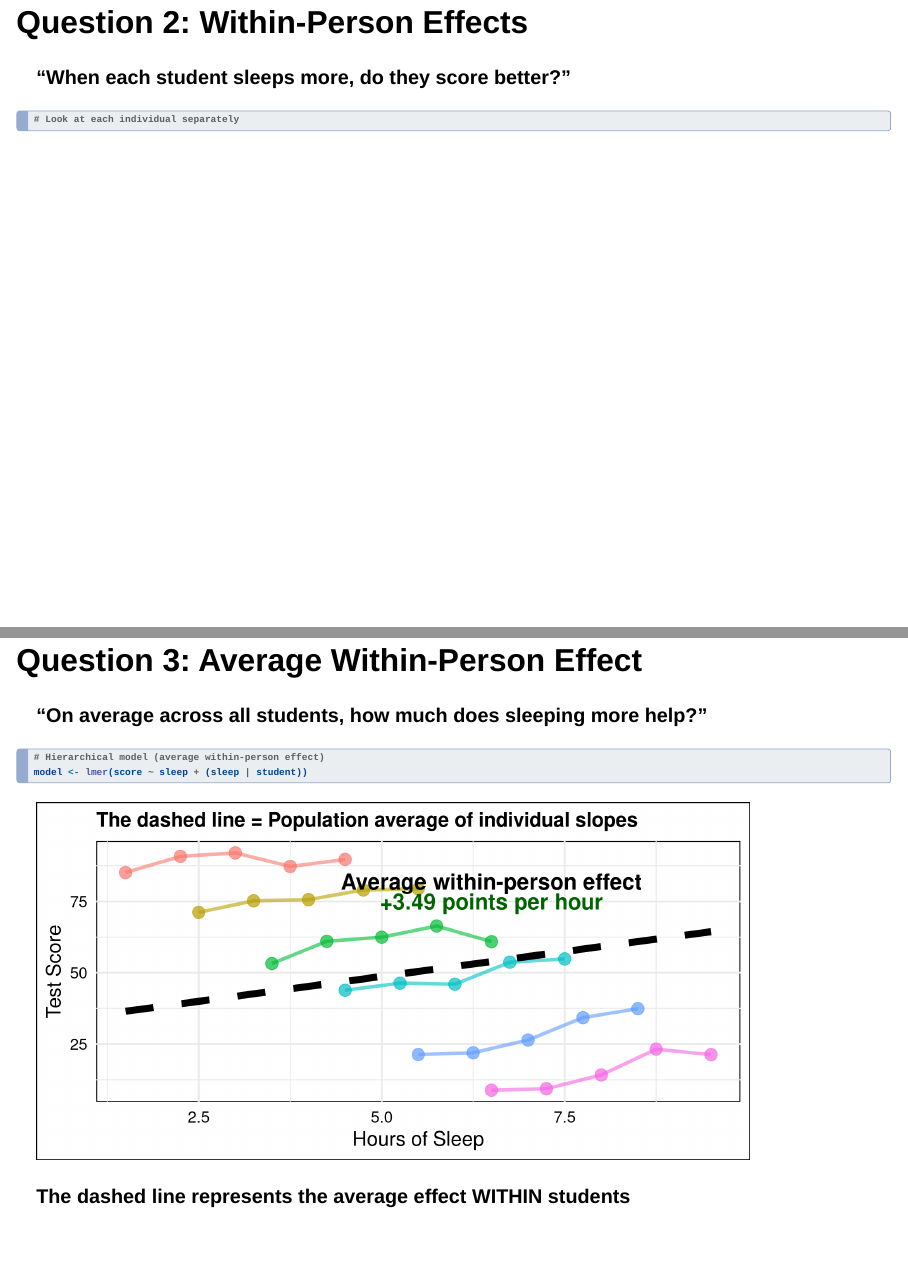
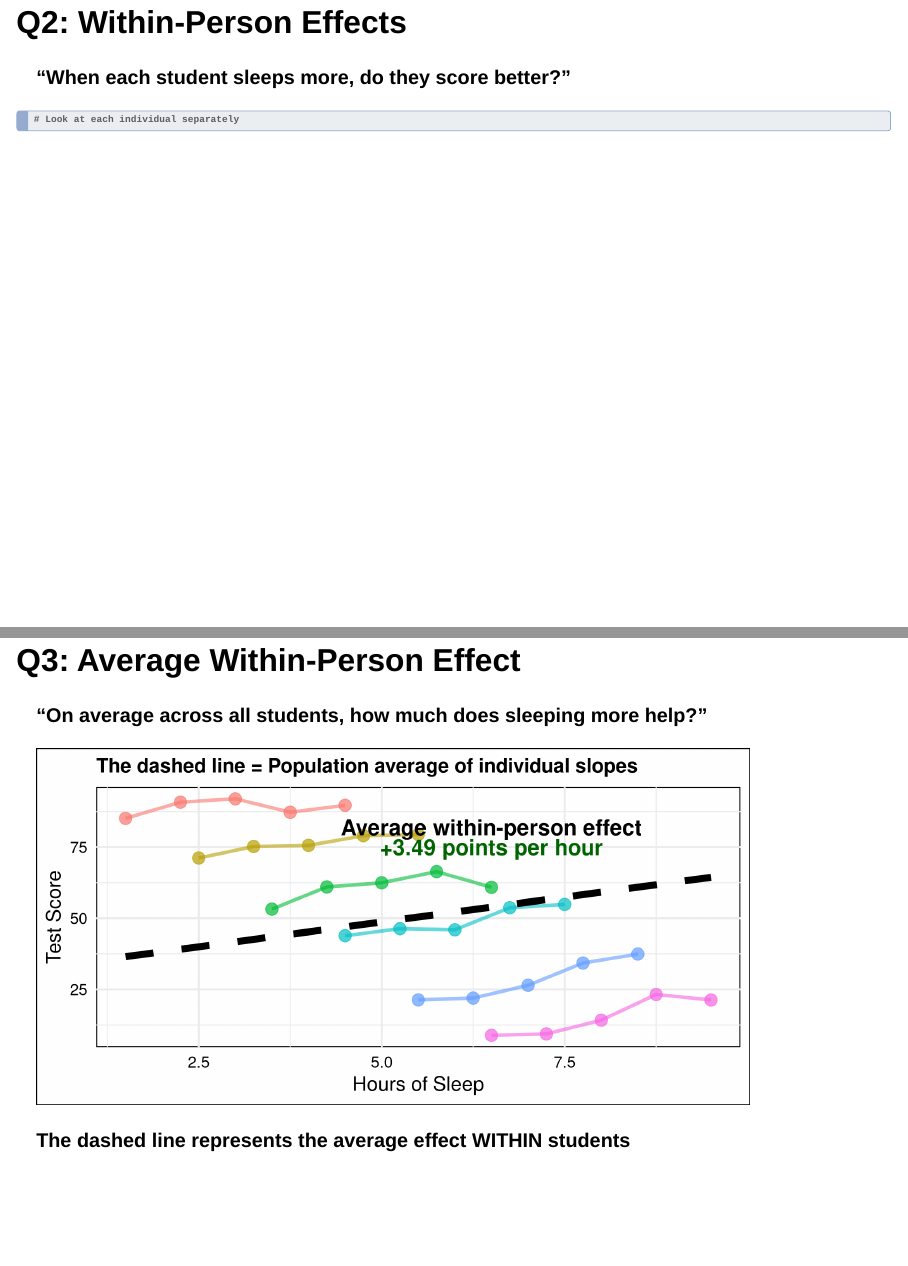
Before and after one commit to n8layman/random-effects-lesson, a Quarto document (random_effects_presentation.qmd): pages 28 and 30 of 35 before the commit and pages 28 and 30 of 34 after it, joined at a grey line. Rendered offline with R 4.5, knitr and Pandoc in place of Quarto, with nearby package versions; drawn as Slidy slides in place of the format the file asks for.

Commit message:
Fix slide 25 again

````diff
--- a/random_effects_presentation.qmd
+++ b/random_effects_presentation.qmd
@@ -601,7 +601,7 @@ ggplot(data_simpson, aes(x = sleep_hours, y = score_simpson)) +
 
 ---
 
-## Question 2: Within-Person Effects {.smaller}
+## Q2: Within-Person Effects {.smaller}
 
 **"When each student sleeps more, do they score better?"**
 
@@ -643,14 +643,9 @@ for(i in 1:6) {
 
 ---
 
-## Question 3: Average Within-Person Effect {.smaller}
+## Q3: Average Within-Person Effect {.smaller}
 
 **"On average across all students, how much does sleeping more help?"**
-
-```r
-# Hierarchical model (average within-person effect)
-model <- lmer(score ~ sleep + (sleep | student))
-```
 
 ```{r}
 #| echo: false
````
Also changed, not shown: random_effects_presentation.qmd (2 more changed lines).
